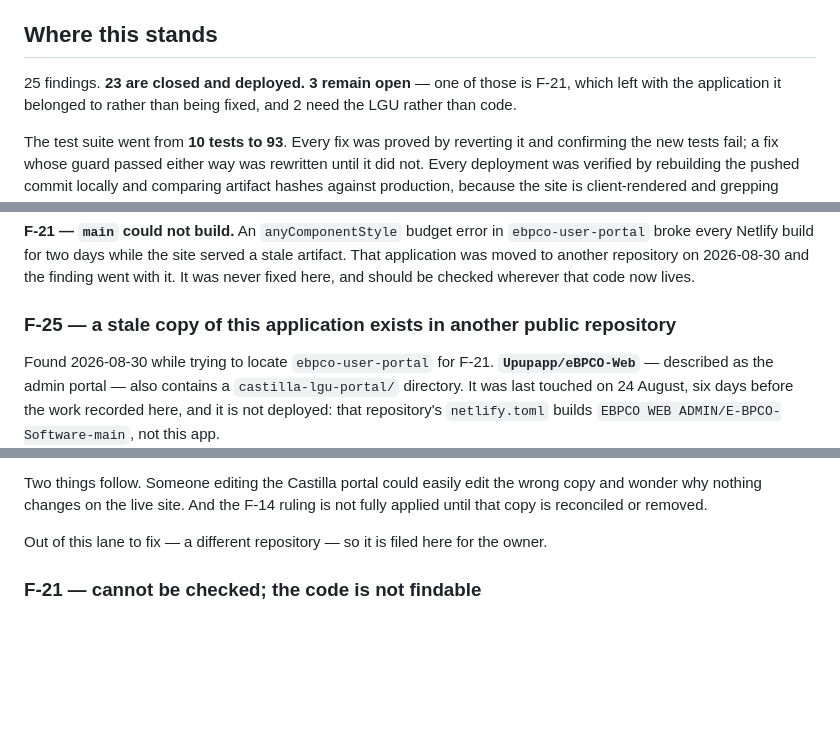
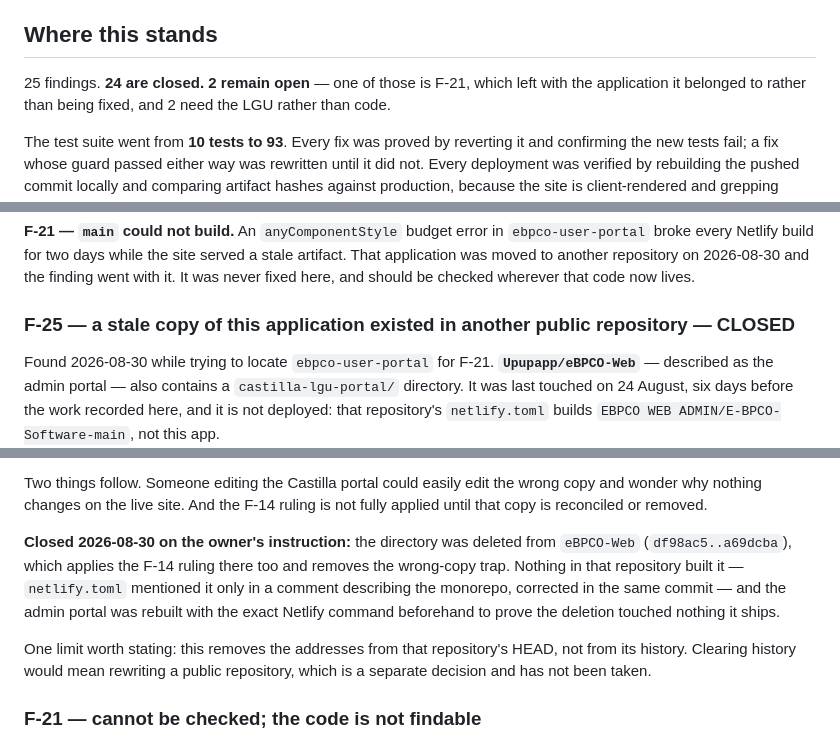
Before and after one commit to Upupapp/eBPCO-Website, a Markdown page: SWEEP-2026-08-30.md, 3 parts joined by grey strips. GitHub-like rendering; blank space fills up the shorter version.

Commit message:
Close F-25: the duplicate portal is deleted from eBPCO-Web
Deleted on the owner's instruction (df98ac5..a69dcba in that repository),
which applies the F-14 withholding ruling there as well and removes the trap
of editing a copy that never reaches the live site.

Records the limit of it too: HEAD no longer carries the addresses, history
still does, and clearing history would mean rewriting a public repository —
a separate decision, not taken.

Co-Authored-By: Claude Opus 5 (1M context) <noreply@anthropic.com>

```diff
--- a/SWEEP-2026-08-30.md
+++ b/SWEEP-2026-08-30.md
@@ -8,7 +8,7 @@
 
 ## Where this stands
 
-25 findings. **23 are closed and deployed. 3 remain open** — one of those is F-21, which left with
+25 findings. **24 are closed. 2 remain open** — one of those is F-21, which left with
 the application it belonged to rather than being fixed, and 2 need the LGU rather than code.
 
 The test suite went from **10 tests to 93**. Every fix was proved by reverting it and confirming
@@ -147,7 +147,7 @@ every Netlify build for two days while the site served a stale artifact. That ap
 moved to another repository on 2026-08-30 and the finding went with it. It was never fixed here,
 and should be checked wherever that code now lives.
 
-### F-25 — a stale copy of this application exists in another public repository
+### F-25 — a stale copy of this application existed in another public repository — **CLOSED**
 
 Found 2026-08-30 while trying to locate `ebpco-user-portal` for F-21. **`Upupapp/eBPCO-Web`** —
 described as the admin portal — also contains a `castilla-lgu-portal/` directory. It was last
@@ -169,7 +169,15 @@ Two things follow. Someone editing the Castilla portal could easily edit the wro
 wonder why nothing changes on the live site. And the F-14 ruling is not fully applied until that
 copy is reconciled or removed.
 
-Out of this lane to fix — a different repository — so it is filed here for the owner.
+**Closed 2026-08-30 on the owner's instruction:** the directory was deleted from `eBPCO-Web`
+(`df98ac5..a69dcba`), which applies the F-14 ruling there too and removes the wrong-copy trap.
+Nothing in that repository built it — `netlify.toml` mentioned it only in a comment describing the
+monorepo, corrected in the same commit — and the admin portal was rebuilt with the exact Netlify
+command beforehand to prove the deletion touched nothing it ships.
+
+One limit worth stating: this removes the addresses from that repository's HEAD, not from its
+history. Clearing history would mean rewriting a public repository, which is a separate decision
+and has not been taken.
 
 ### F-21 — cannot be checked; the code is not findable
 
```
